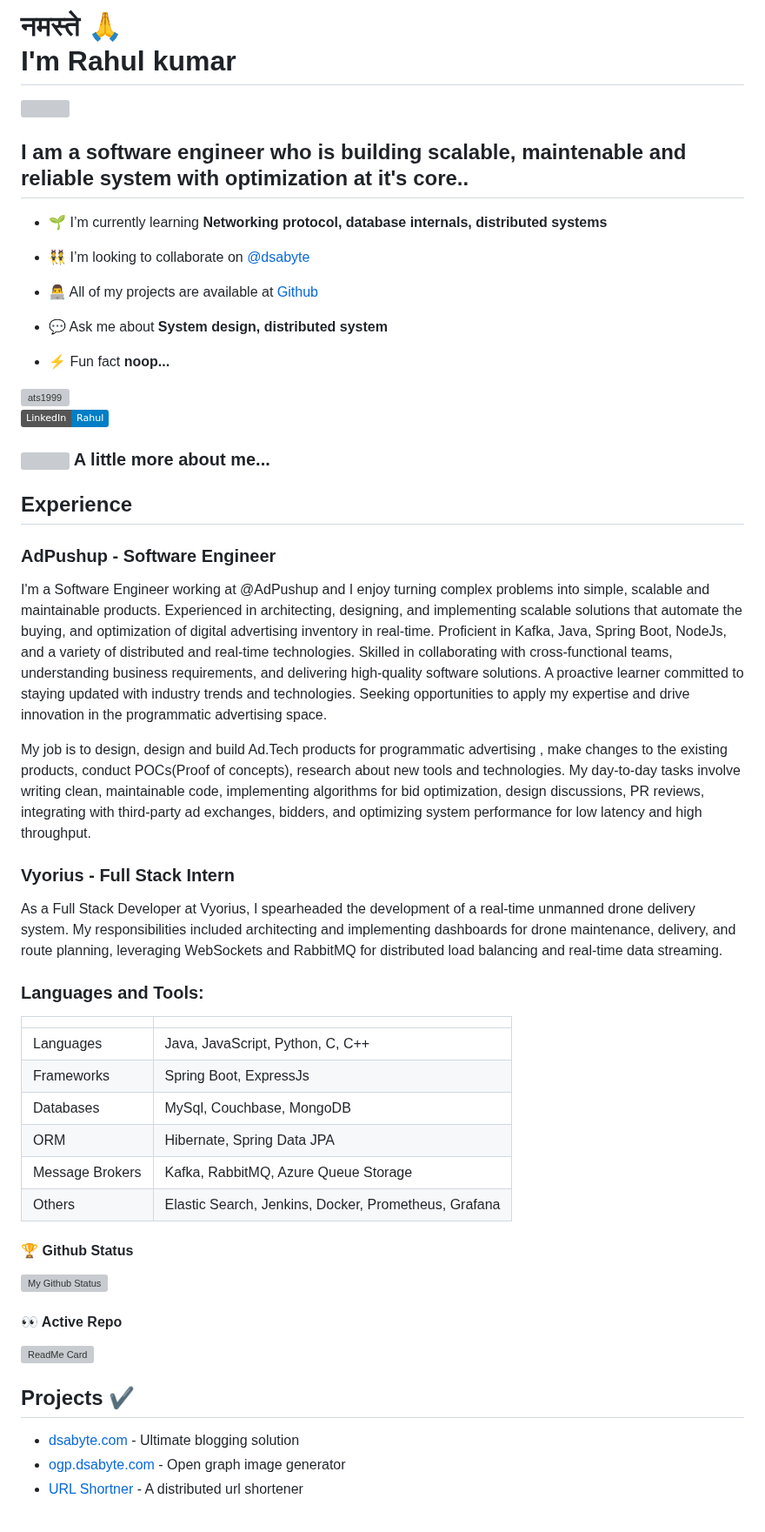
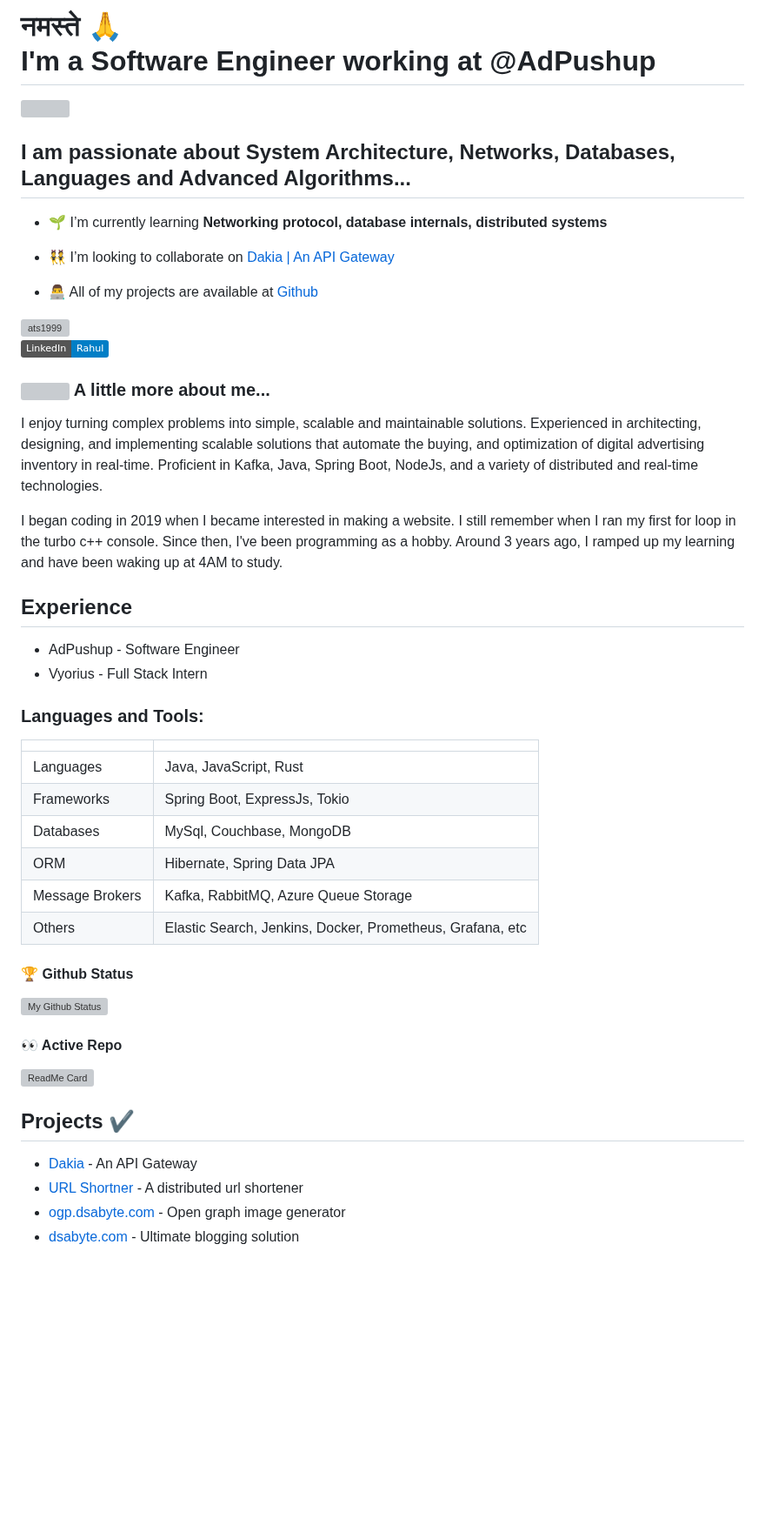
Before and after one commit to ats1999/ats1999, a Markdown page: README.md, the part around one of its changes. Shown at 87% size. Drawn GitHub-style; badges without logos; blank space fills up the shorter version; grey boxes are pictures that could not be loaded.

```diff
--- a/README.md
+++ b/README.md
@@ -1,18 +1,14 @@
-<h1 style="display: inline;"> नमस्ते 🙏 <br/> I'm Rahul kumar</h1>
+<h1 style="display: inline;"> नमस्ते 🙏 <br/> I'm a Software Engineer working at @AdPushup</h1>
 
 <img align='right' src="https://media.giphy.com/media/M9gbBd9nbDrOTu1Mqx/giphy.gif" width="100"> <br>
 
-## I am a software engineer who is building scalable, maintenable and reliable system with optimization at it's core..
+## I am passionate about System Architecture, Networks, Databases, Languages and Advanced Algorithms...
 
 - 🌱 I’m currently learning **Networking protocol, database internals, distributed systems**
 
-- 👯 I’m looking to collaborate on [@dsabyte](https://www.dsabyte.com)
+- 👯 I’m looking to collaborate on [Dakia | An API Gateway](https://github.com/ats1999/dakia)
 
 - 👨‍💻 All of my projects are available at [Github](https://ats1999.github.io/#projects)
 
-- 💬 Ask me about **System design, distributed system**
-
-- ⚡ Fun fact **noop...**
-
 <img src="https://komarev.com/ghpvc/?username=ats1999&label=Profile%20views&color=0e75b6&style=flat" alt="ats1999" />
 
@@ -20,28 +16,23 @@
 
 ### <img src="https://media.giphy.com/media/VgCDAzcKvsR6OM0uWg/giphy.gif" width="50"> A little more about me...
+I enjoy turning complex problems into simple, scalable and maintainable solutions. Experienced in architecting, designing, and implementing scalable solutions that automate the buying, and optimization of digital advertising inventory in real-time. Proficient in Kafka, Java, Spring Boot, NodeJs, and a variety of distributed and real-time technologies.
+
+I began coding in 2019 when I became interested in making a website. I still remember when I ran my first for loop in the turbo c++ console. Since then, I've been programming as a hobby. Around 3 years ago, I ramped up my learning and have been waking up at 4AM to study.
 
 ## Experience
-
-### AdPushup - Software Engineer
-
-I'm a Software Engineer working at @AdPushup and I enjoy turning complex problems into simple, scalable and maintainable products. Experienced in architecting, designing, and implementing scalable solutions that automate the buying, and optimization of digital advertising inventory in real-time. Proficient in Kafka, Java, Spring Boot, NodeJs, and a variety of distributed and real-time technologies. Skilled in collaborating with cross-functional teams, understanding business requirements, and delivering high-quality software solutions. A proactive learner committed to staying updated with industry trends and technologies. Seeking opportunities to apply my expertise and drive innovation in the programmatic advertising space.
-
-My job is to design, design and build Ad.Tech products for programmatic advertising , make changes to the existing products, conduct POCs(Proof of concepts), research about new tools and technologies. My day-to-day tasks involve writing clean, maintainable code, implementing algorithms for bid optimization, design discussions, PR reviews, integrating with third-party ad exchanges, bidders, and optimizing system performance for low latency and high throughput.
-
-### Vyorius - Full Stack Intern
-
-As a Full Stack Developer at Vyorius, I spearheaded the development of a real-time unmanned drone delivery system. My responsibilities included architecting and implementing dashboards for drone maintenance, delivery, and route planning, leveraging WebSockets and RabbitMQ for distributed load balancing and real-time data streaming.
+- AdPushup - Software Engineer
+- Vyorius - Full Stack Intern
 
 <h3 align="left">Languages and Tools:</h3>
 
 |                 |                                                      |
 | --------------- | ---------------------------------------------------- |
-| Languages       | Java, JavaScript, Python, C, C++                     |
-| Frameworks      | Spring Boot, ExpressJs                               |
+| Languages       | Java, JavaScript, Rust                    |
+| Frameworks      | Spring Boot, ExpressJs, Tokio                               |
 | Databases       | MySql, Couchbase, MongoDB                            |
 | ORM             | Hibernate, Spring Data JPA                           |
 | Message Brokers | Kafka, RabbitMQ, Azure Queue Storage                 |
-| Others          | Elastic Search, Jenkins, Docker, Prometheus, Grafana |
+| Others          | Elastic Search, Jenkins, Docker, Prometheus, Grafana, etc |
 
 #### 🏆 Github Status
 
@@ -53,8 +44,9 @@ As a Full Stack Developer at Vyorius, I spearheaded the development of a real-ti
 
 ## Projects ✔
 
+- [Dakia](https://github.com/ats1999/dakia) - An API Gateway
+- [URL Shortner](https://github.com/ats1999/URL-Shortner?tab=readme-ov-file) - A distributed url shortener
+- [ogp.dsabyte.com](https://ogp.dsabyte.com) - Open graph image generator
 - [dsabyte.com](https://dsabyte.com) - Ultimate blogging solution
-- [ogp.dsabyte.com](https://ogp.dsabyte.com) - Open graph image generator
-- [URL Shortner](https://github.com/ats1999/URL-Shortner?tab=readme-ov-file) - A distributed url shortener
 
 <!-- top languages card -->
```
Also changed, not shown: other parts of README.md (+4 -13 lines).
